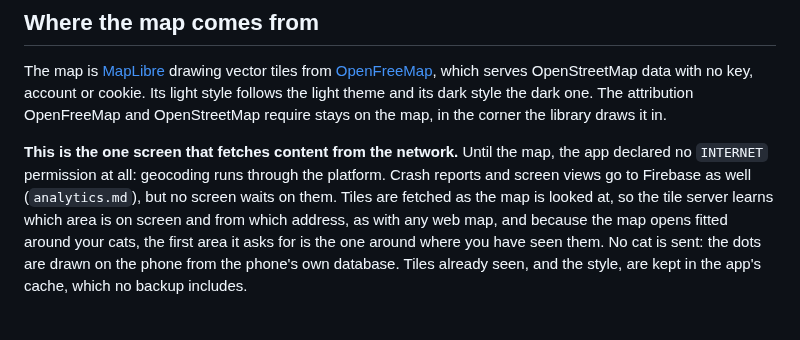
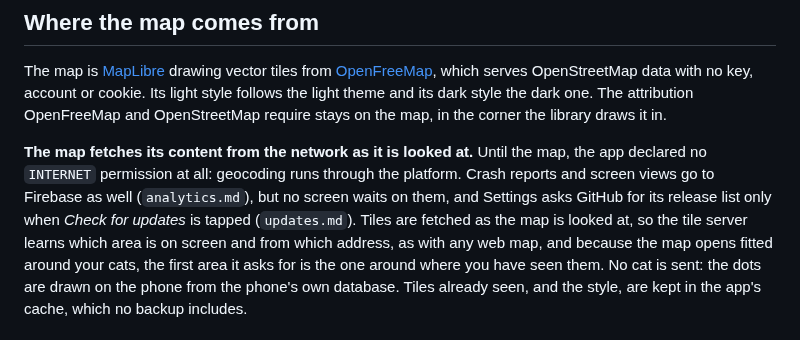
Before and after one commit to kartollikaa/cats-radar, a Markdown page: docs/features/map.md, the part around the change. GitHub-like rendering.

```diff
--- a/docs/features/map.md
+++ b/docs/features/map.md
@@ -25,9 +25,10 @@ The map is [MapLibre](https://maplibre.org/) drawing vector tiles from
 cookie. Its light style follows the light theme and its dark style the dark one. The attribution
 OpenFreeMap and OpenStreetMap require stays on the map, in the corner the library draws it in.
 
-**This is the one screen that fetches content from the network.** Until the map, the app declared no
+**The map fetches its content from the network as it is looked at.** Until the map, the app declared no
 `INTERNET` permission at all: geocoding runs through the platform. Crash reports and screen views go to
-Firebase as well (`analytics.md`), but no screen waits on them. Tiles are fetched as the map is looked at,
+Firebase as well (`analytics.md`), but no screen waits on them, and Settings asks GitHub for its release
+list only when *Check for updates* is tapped (`updates.md`). Tiles are fetched as the map is looked at,
 so the tile server learns which area is on screen and from which address, as with any web map, and
 because the map opens fitted around your cats, the first area it asks for is the one around where
 you have seen them. No cat is sent: the dots are drawn on the phone from the phone's own database.
```
Also changed, not shown: docs/features/README.md (+4 -2 lines), docs/features/updates.md (added, +69 -0 lines).
